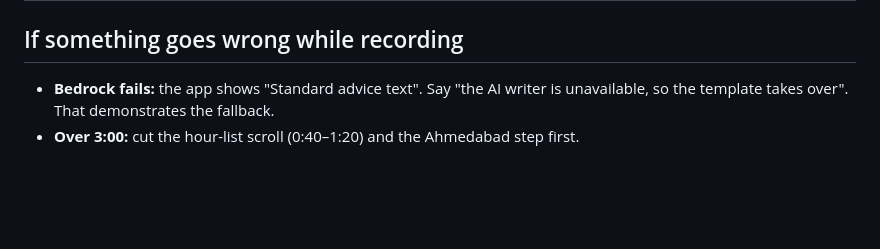
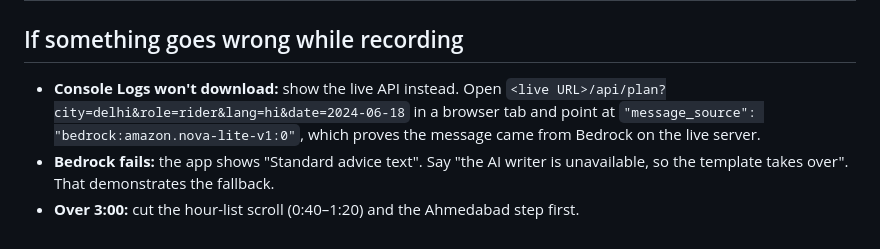
Before and after one commit to vidhisingh24/heatshift, a Markdown page: docs/demo-script.md, the part around the change. Drawn GitHub-style; blank space fills up the shorter version.

Commit message:
Add live API fallback shot to demo script

```diff
--- a/docs/demo-script.md
+++ b/docs/demo-script.md
@@ -27,5 +27,6 @@
 | 2:40–2:48 | **Text card:** "HeatShift · github.com/vidhisingh24/heatshift" and "Next: local thresholds per city · SMS/WhatsApp alerts · employer view". | "HeatShift: from a heat warning to a plan for the day." |
 
 ## If something goes wrong while recording
+- **Console Logs won't download:** show the live API instead. Open `<live URL>/api/plan?city=delhi&role=rider&lang=hi&date=2024-06-18` in a browser tab and point at `"message_source": "bedrock:amazon.nova-lite-v1:0"`, which proves the message came from Bedrock on the live server.
 - **Bedrock fails:** the app shows "Standard advice text". Say "the AI writer is unavailable, so the template takes over". That demonstrates the fallback.
 - **Over 3:00:** cut the hour-list scroll (0:40–1:20) and the Ahmedabad step first.
```
